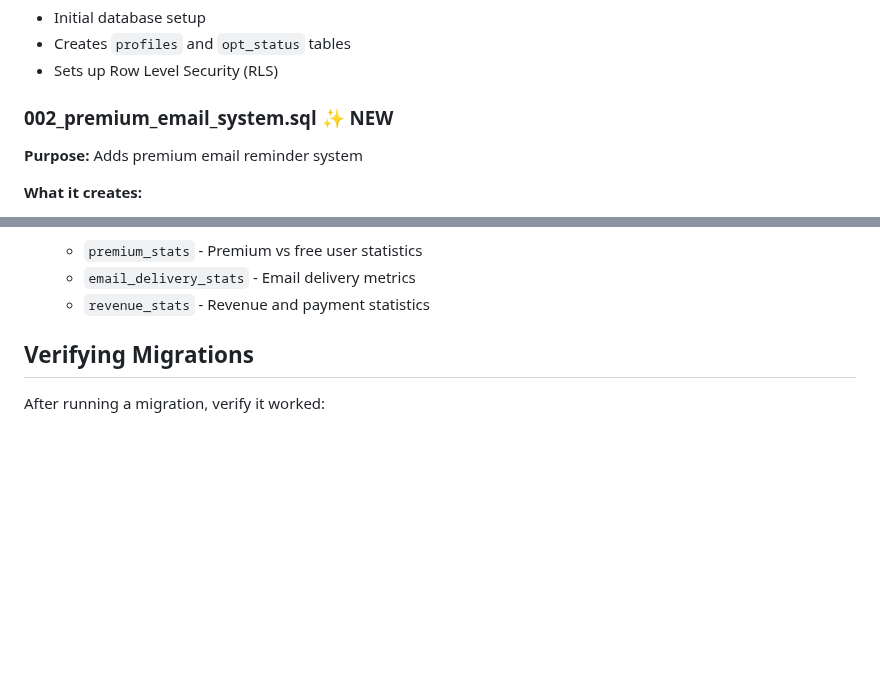
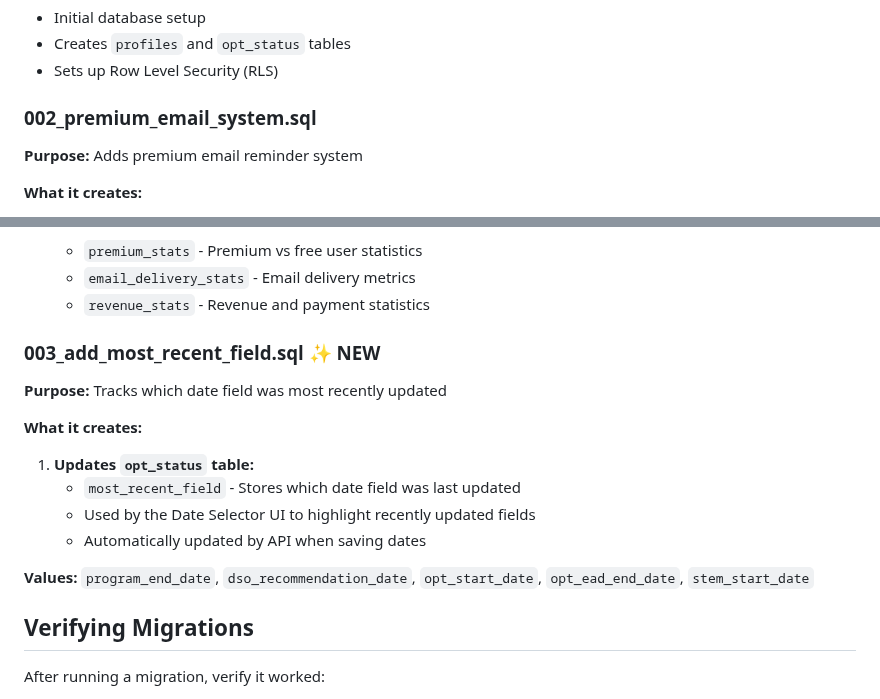
Before and after one commit to dikondaashish/TrackmyOPT, a Markdown page: database/README.md, 2 parts joined by grey strips. GitHub-like rendering; blank space fills up the shorter version.

Commit message:
docs: Update database README with new migration

```diff
--- a/database/README.md
+++ b/database/README.md
@@ -50,7 +50,7 @@ psql "postgresql://postgres:[YOUR-PASSWORD]@db.[YOUR-PROJECT-REF].supabase.co:54
 - Creates `profiles` and `opt_status` tables
 - Sets up Row Level Security (RLS)
 
-### 002_premium_email_system.sql ✨ NEW
+### 002_premium_email_system.sql
 **Purpose:** Adds premium email reminder system
 
 **What it creates:**
@@ -86,6 +86,17 @@ psql "postgresql://postgres:[YOUR-PASSWORD]@db.[YOUR-PROJECT-REF].supabase.co:54
    - `premium_stats` - Premium vs free user statistics
    - `email_delivery_stats` - Email delivery metrics
    - `revenue_stats` - Revenue and payment statistics
+
+### 003_add_most_recent_field.sql ✨ NEW
+**Purpose:** Tracks which date field was most recently updated
+
+**What it creates:**
+1. **Updates `opt_status` table:**
+   - `most_recent_field` - Stores which date field was last updated
+   - Used by the Date Selector UI to highlight recently updated fields
+   - Automatically updated by API when saving dates
+
+**Values:** `program_end_date`, `dso_recommendation_date`, `opt_start_date`, `opt_ead_end_date`, `stem_start_date`
 
 ## Verifying Migrations
 
```
